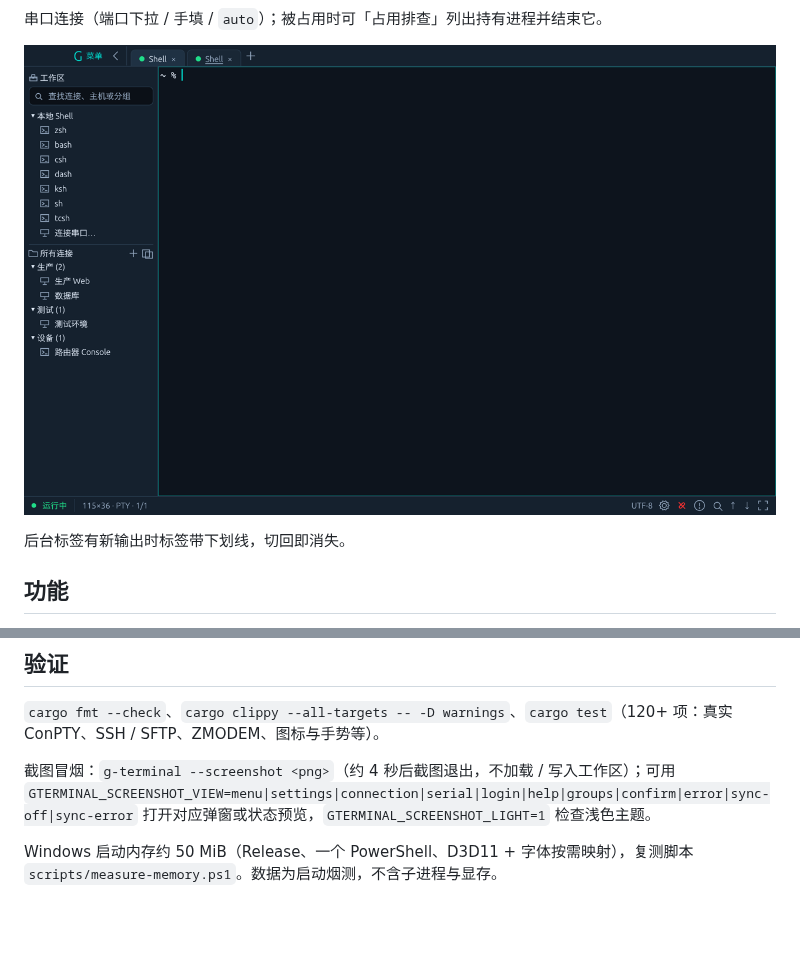
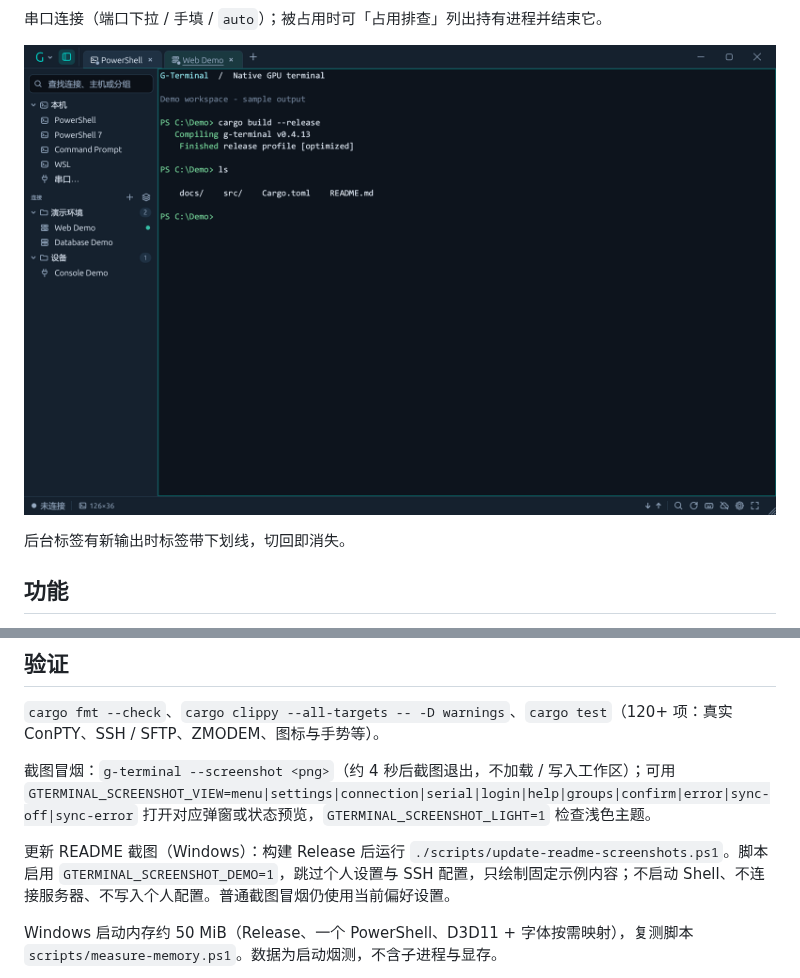
Before and after one commit to firmme/G-Terminal, a Markdown page: README.md, 2 parts joined by grey strips. Rendered like a GitHub page; pictures changed too: docs/screenshots/tab-activity.png; blank space fills up the shorter version.

```diff
--- a/README.md
+++ b/README.md
@@ -123,6 +125,8 @@ OneDrive 连接列表同步：已内置官方应用 Client ID，在偏好设置
 
 截图冒烟：`g-terminal --screenshot <png>`（约 4 秒后截图退出，不加载 / 写入工作区）；可用 `GTERMINAL_SCREENSHOT_VIEW=menu|settings|connection|serial|login|help|groups|confirm|error|sync-off|sync-error` 打开对应弹窗或状态预览，`GTERMINAL_SCREENSHOT_LIGHT=1` 检查浅色主题。
 
+更新 README 截图（Windows）：构建 Release 后运行 `./scripts/update-readme-screenshots.ps1`。脚本启用 `GTERMINAL_SCREENSHOT_DEMO=1`，跳过个人设置与 SSH 配置，只绘制固定示例内容；不启动 Shell、不连接服务器、不写入个人配置。普通截图冒烟仍使用当前偏好设置。
+
 Windows 启动内存约 50 MiB（Release、一个 PowerShell、D3D11 + 字体按需映射），复测脚本 `scripts/measure-memory.ps1`。数据为启动烟测，不含子进程与显存。
 
 空闲驻留复测：`./scripts/measure-idle.ps1 -DurationSeconds 60 -Csv idle.csv`（最长 3600 秒）。脚本启动独立 PowerShell 测试窗口，不恢复或保存工作区，每两秒记录 CPU、私有提交量、工作集与句柄，结束后截图并退出。CPU 按整机逻辑处理器数量归一化；提交量与工作集分别比较，截图读回不计入驻留采样。Windows 原生事件循环回归：`cargo test --bin g-terminal native_idle -- --ignored --nocapture --test-threads=1`，需可用桌面与 D3D11。
```
Also changed, not shown: other parts of README.md (+3 -1 lines), docs/screenshots/main.png, docs/screenshots/menu.png, docs/screenshots/serial-connection.png, 3 other files.
